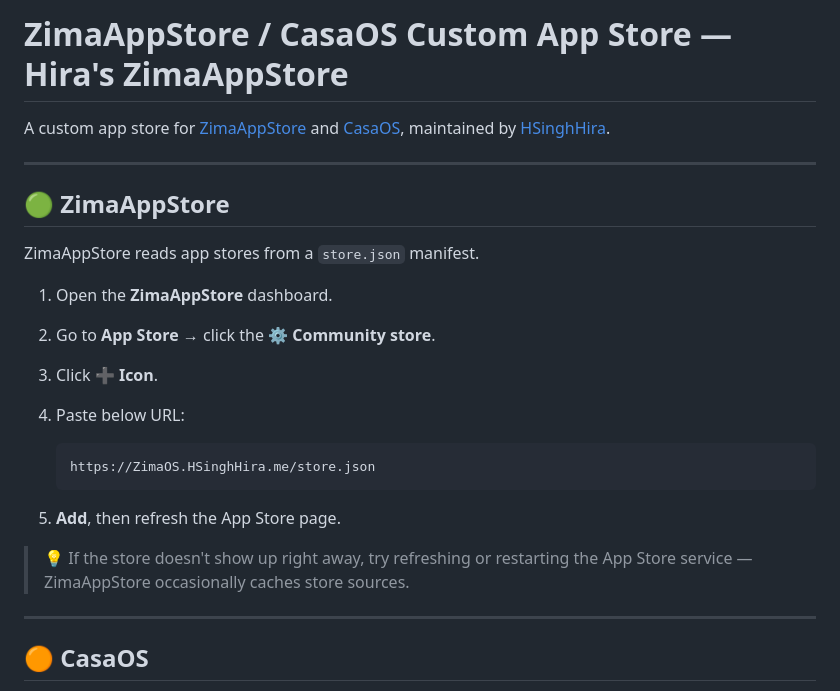
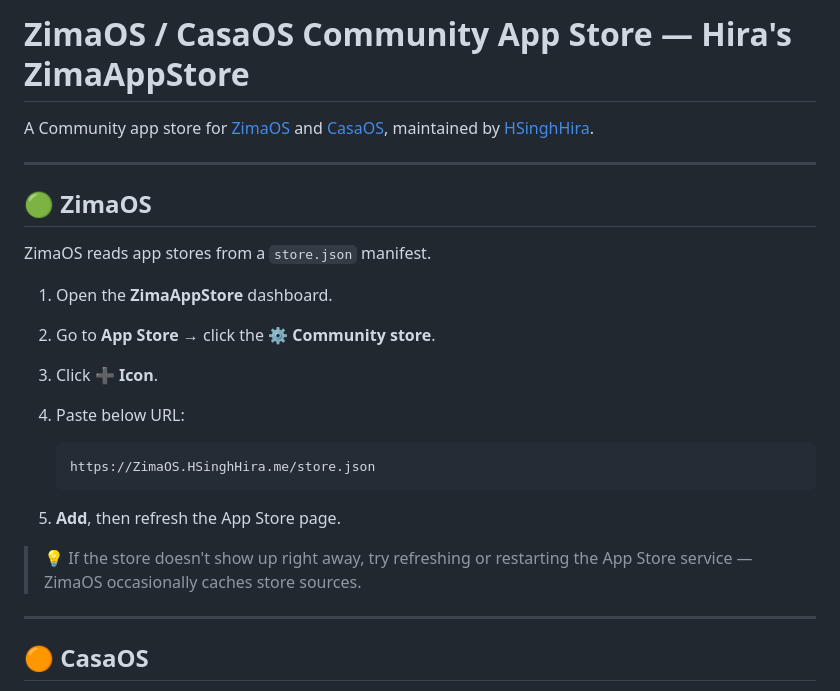
Before and after one commit to HSinghHira/ZimaAppStore, a Markdown page: README.md, the part around one of its changes. Drawn GitHub-style.

Commit message:
Building

````diff
--- a/README.md
+++ b/README.md
@@ -1,12 +1,12 @@
-# ZimaAppStore / CasaOS Custom App Store — Hira's ZimaAppStore
+# ZimaOS / CasaOS Community App Store — Hira's ZimaAppStore
 
-A custom app store for [ZimaAppStore](https://www.zimaspace.com/ZimaAppStore) and [CasaOS](https://casaos.io/), maintained by [HSinghHira](https://github.com/HSinghHira).
+A Community app store for [ZimaOS](https://www.zimaspace.com/ZimaOS) and [CasaOS](https://casaos.io/), maintained by [HSinghHira](https://github.com/HSinghHira).
 
 ---
 
-## 🟢 ZimaAppStore
+## 🟢 ZimaOS
 
-ZimaAppStore reads app stores from a `store.json` manifest.
+ZimaOS reads app stores from a `store.json` manifest.
 
 1. Open the **ZimaAppStore** dashboard.
 2. Go to **App Store** → click the **⚙️ Community store**.
@@ -18,7 +18,7 @@ ZimaAppStore reads app stores from a `store.json` manifest.
    ```
 5. **Add**, then refresh the App Store page.
 
-> 💡 If the store doesn't show up right away, try refreshing or restarting the App Store service — ZimaAppStore occasionally caches store sources.
+> 💡 If the store doesn't show up right away, try refreshing or restarting the App Store service — ZimaOS occasionally caches store sources.
 
 ---
 
````
Also changed, not shown: other parts of README.md (+0 -12 lines).
